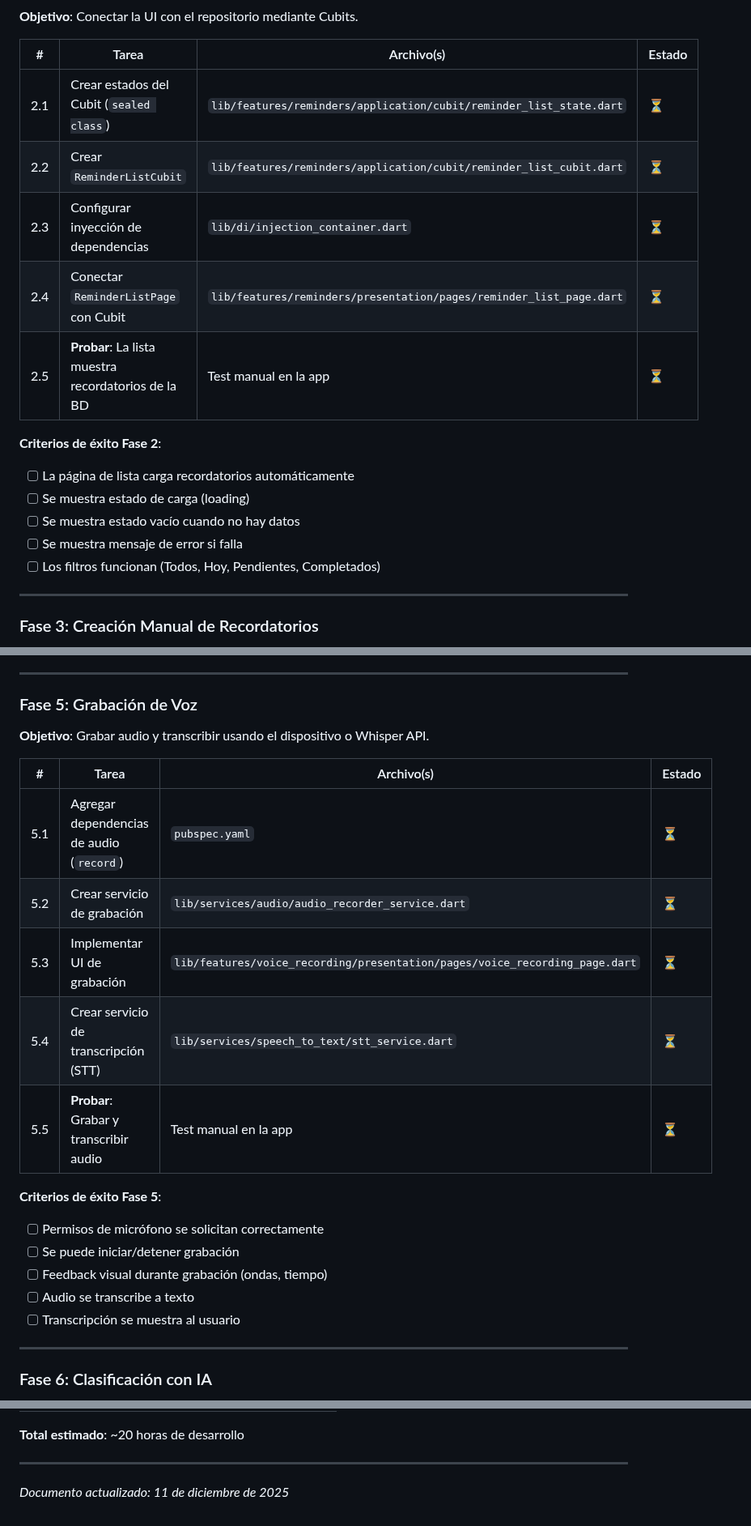
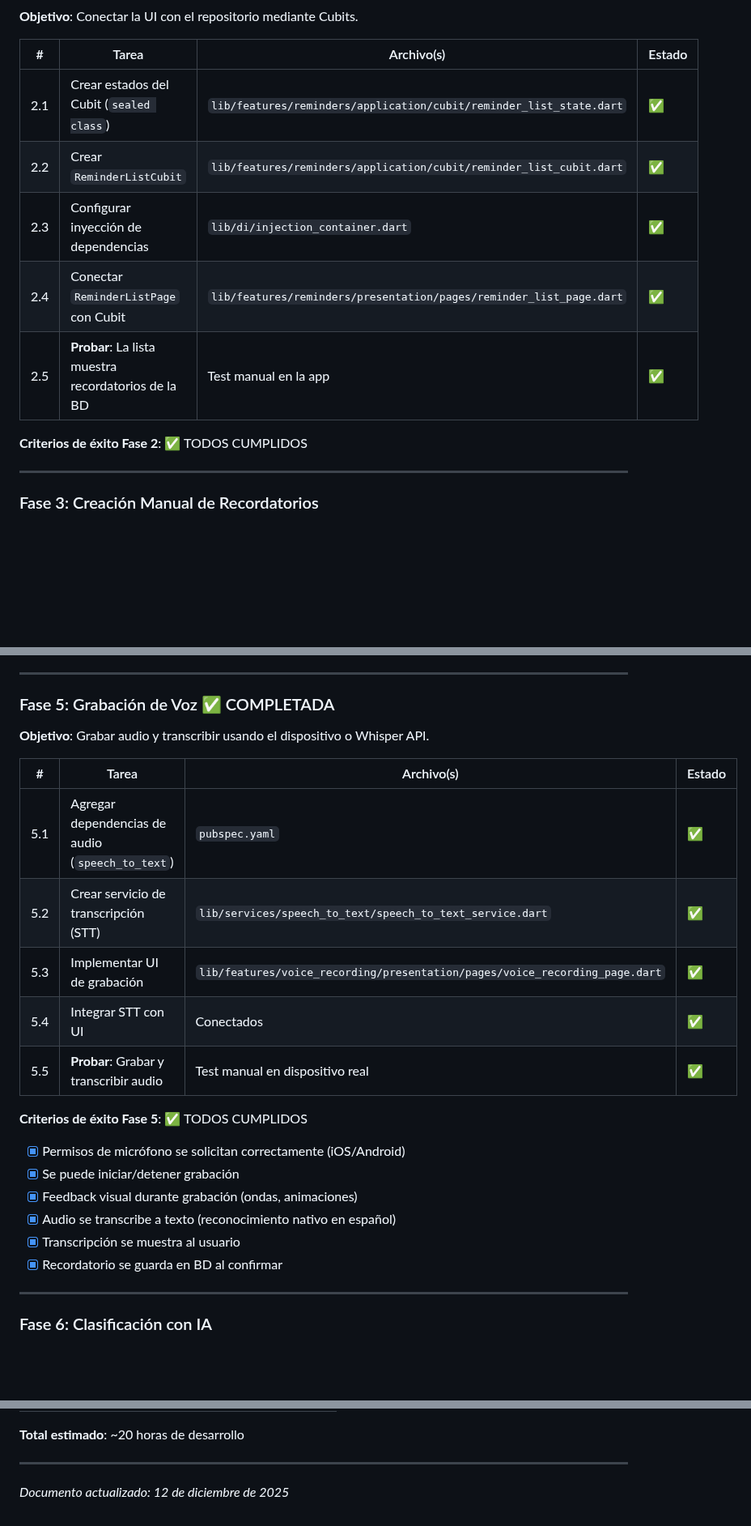
Before and after one commit to Tacuchi/let-me-know, a Markdown page: docs/plan.md, 3 parts joined by grey strips. Shown at 81% size. Rendered like a GitHub page; blank space fills up the shorter version.

Commit message:
docs: update plan with current implementation state

```diff
--- a/docs/plan.md
+++ b/docs/plan.md
@@ -59,18 +76,13 @@
 
 | # | Tarea | Archivo(s) | Estado |
 |---|-------|-----------|--------|
-| 2.1 | Crear estados del Cubit (`sealed class`) | `lib/features/reminders/application/cubit/reminder_list_state.dart` | ⏳ |
-| 2.2 | Crear `ReminderListCubit` | `lib/features/reminders/application/cubit/reminder_list_cubit.dart` | ⏳ |
-| 2.3 | Configurar inyección de dependencias | `lib/di/injection_container.dart` | ⏳ |
-| 2.4 | Conectar `ReminderListPage` con Cubit | `lib/features/reminders/presentation/pages/reminder_list_page.dart` | ⏳ |
-| 2.5 | **Probar**: La lista muestra recordatorios de la BD | Test manual en la app | ⏳ |
+| 2.1 | Crear estados del Cubit (`sealed class`) | `lib/features/reminders/application/cubit/reminder_list_state.dart` | ✅ |
+| 2.2 | Crear `ReminderListCubit` | `lib/features/reminders/application/cubit/reminder_list_cubit.dart` | ✅ |
+| 2.3 | Configurar inyección de dependencias | `lib/di/injection_container.dart` | ✅ |
+| 2.4 | Conectar `ReminderListPage` con Cubit | `lib/features/reminders/presentation/pages/reminder_list_page.dart` | ✅ |
+| 2.5 | **Probar**: La lista muestra recordatorios de la BD | Test manual en la app | ✅ |
 
-**Criterios de éxito Fase 2**:
-- [ ] La página de lista carga recordatorios automáticamente
-- [ ] Se muestra estado de carga (loading)
-- [ ] Se muestra estado vacío cuando no hay datos
-- [ ] Se muestra mensaje de error si falla
-- [ ] Los filtros funcionan (Todos, Hoy, Pendientes, Completados)
+**Criterios de éxito Fase 2**: ✅ TODOS CUMPLIDOS
 
 ---
 
@@ -114,23 +126,24 @@
 
 ---
 
-### Fase 5: Grabación de Voz
+### Fase 5: Grabación de Voz ✅ COMPLETADA
 **Objetivo**: Grabar audio y transcribir usando el dispositivo o Whisper API.
 
 | # | Tarea | Archivo(s) | Estado |
 |---|-------|-----------|--------|
-| 5.1 | Agregar dependencias de audio (`record`) | `pubspec.yaml` | ⏳ |
-| 5.2 | Crear servicio de grabación | `lib/services/audio/audio_recorder_service.dart` | ⏳ |
-| 5.3 | Implementar UI de grabación | `lib/features/voice_recording/presentation/pages/voice_recording_page.dart` | ⏳ |
-| 5.4 | Crear servicio de transcripción (STT) | `lib/services/speech_to_text/stt_service.dart` | ⏳ |
-| 5.5 | **Probar**: Grabar y transcribir audio | Test manual en la app | ⏳ |
+| 5.1 | Agregar dependencias de audio (`speech_to_text`) | `pubspec.yaml` | ✅ |
+| 5.2 | Crear servicio de transcripción (STT) | `lib/services/speech_to_text/speech_to_text_service.dart` | ✅ |
+| 5.3 | Implementar UI de grabación | `lib/features/voice_recording/presentation/pages/voice_recording_page.dart` | ✅ |
+| 5.4 | Integrar STT con UI | Conectados | ✅ |
+| 5.5 | **Probar**: Grabar y transcribir audio | Test manual en dispositivo real | ✅ |
 
-**Criterios de éxito Fase 5**:
-- [ ] Permisos de micrófono se solicitan correctamente
-- [ ] Se puede iniciar/detener grabación
-- [ ] Feedback visual durante grabación (ondas, tiempo)
-- [ ] Audio se transcribe a texto
-- [ ] Transcripción se muestra al usuario
+**Criterios de éxito Fase 5**: ✅ TODOS CUMPLIDOS
+- [x] Permisos de micrófono se solicitan correctamente (iOS/Android)
+- [x] Se puede iniciar/detener grabación
+- [x] Feedback visual durante grabación (ondas, animaciones)
+- [x] Audio se transcribe a texto (reconocimiento nativo en español)
+- [x] Transcripción se muestra al usuario
+- [x] Recordatorio se guarda en BD al confirmar
 
 ---
 
@@ -247,4 +258,4 @@ lib/
 
 ---
 
-*Documento actualizado: 11 de diciembre de 2025*
+*Documento actualizado: 12 de diciembre de 2025*
```
Also changed, not shown: other parts of docs/plan.md (+40 -25 lines).
